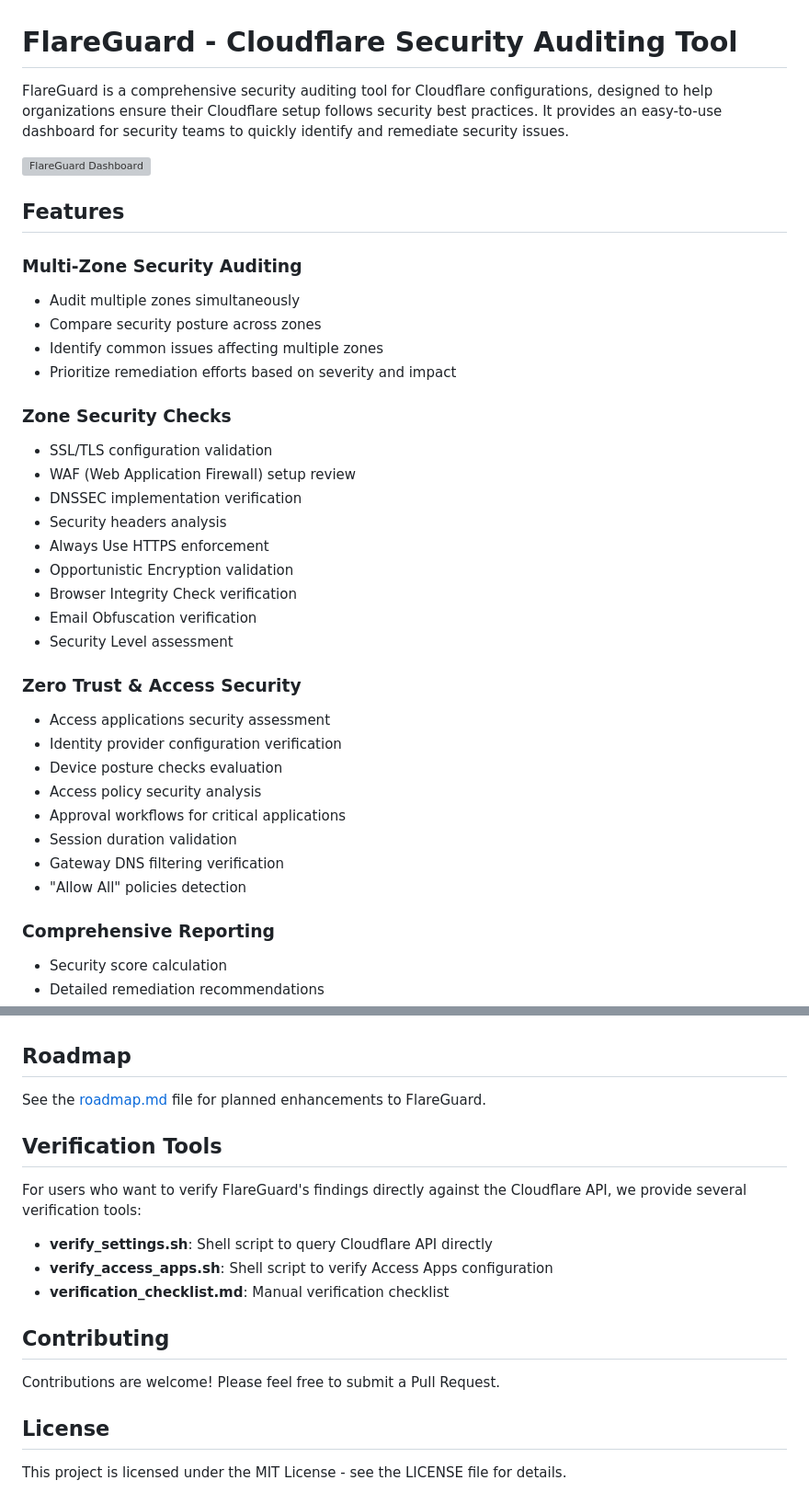
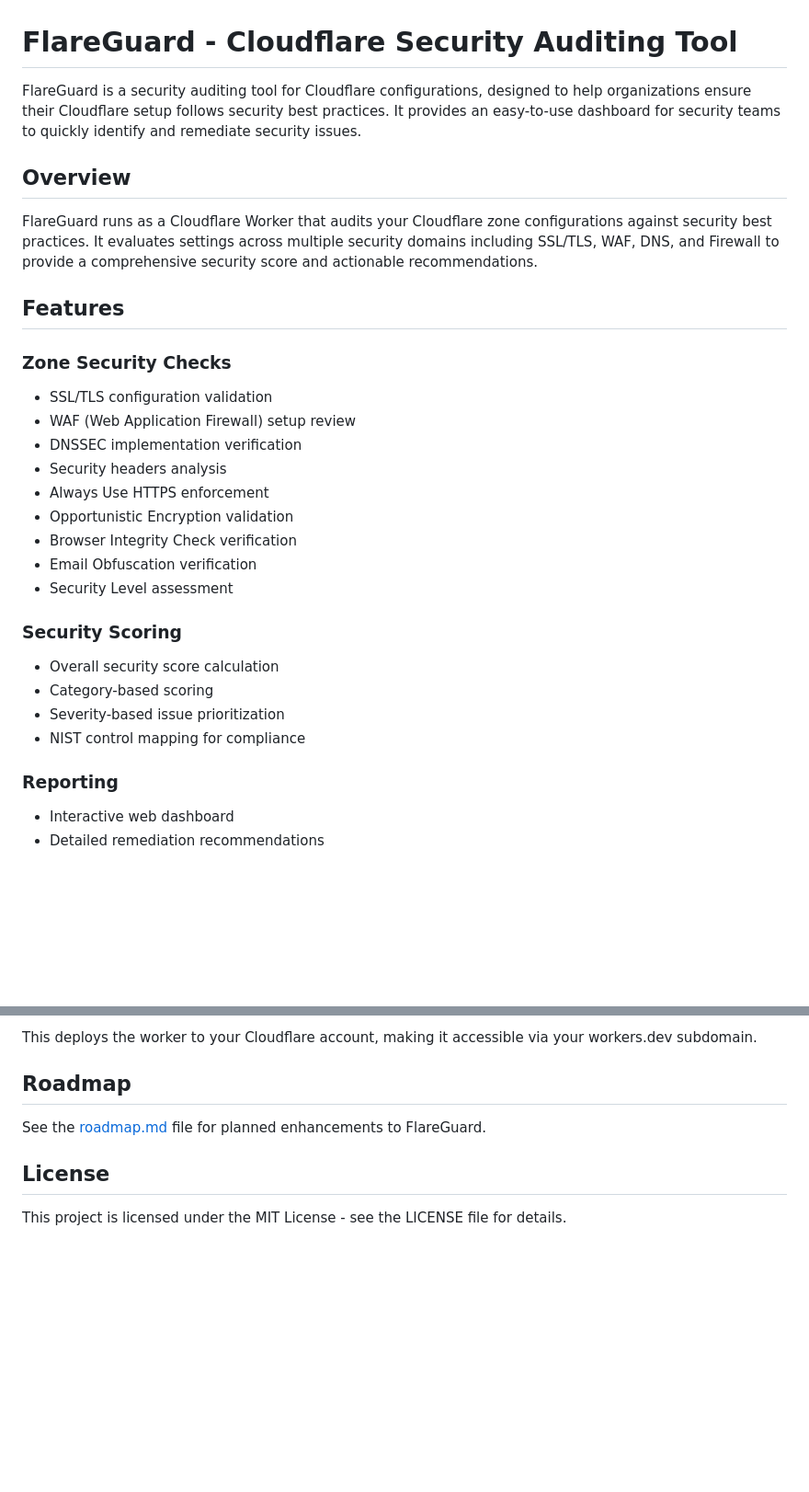
Before and after one commit to harshadk99/flareguard, a Markdown page: README.md, 2 parts joined by grey strips. Shown at 92% size. Rendered like a GitHub page; blank space fills up the shorter version; grey boxes are pictures that could not be loaded.

```diff
--- a/README.md
+++ b/README.md
@@ -1,16 +1,12 @@
 # FlareGuard - Cloudflare Security Auditing Tool
 
-FlareGuard is a comprehensive security auditing tool for Cloudflare configurations, designed to help organizations ensure their Cloudflare setup follows security best practices. It provides an easy-to-use dashboard for security teams to quickly identify and remediate security issues.
+FlareGuard is a security auditing tool for Cloudflare configurations, designed to help organizations ensure their Cloudflare setup follows security best practices. It provides an easy-to-use dashboard for security teams to quickly identify and remediate security issues.
 
-![FlareGuard Dashboard](https://via.placeholder.com/800x400?text=FlareGuard+Dashboard)
+## Overview
+
+FlareGuard runs as a Cloudflare Worker that audits your Cloudflare zone configurations against security best practices. It evaluates settings across multiple security domains including SSL/TLS, WAF, DNS, and Firewall to provide a comprehensive security score and actionable recommendations.
 
 ## Features
-
-### Multi-Zone Security Auditing
-- Audit multiple zones simultaneously
-- Compare security posture across zones
-- Identify common issues affecting multiple zones
-- Prioritize remediation efforts based on severity and impact
 
 ### Zone Security Checks
 - SSL/TLS configuration validation
@@ -23,16 +19,12 @@ FlareGuard is a comprehensive security auditing tool for Cloudflare configuratio
 - Email Obfuscation verification
 - Security Level assessment
 
-### Zero Trust & Access Security
-- Access applications security assessment
-- Identity provider configuration verification
-- Device posture checks evaluation
-- Access policy security analysis
-- Approval workflows for critical applications
-- Session duration validation
-- Gateway DNS filtering verification
-- "Allow All" policies detection
+### Security Scoring
+- Overall security score calculation
+- Category-based scoring
+- Severity-based issue prioritization
+- NIST control mapping for compliance
 
-### Comprehensive Reporting
-- Security score calculation
+### Reporting
+- Interactive web dashboard
 - Detailed remediation recommendations
@@ -111,19 +197,8 @@ FlareGuard is implemented as a Cloudflare Worker, making it easy to deploy and m
+This deploys the worker to your Cloudflare account, making it accessible via your workers.dev subdomain.
 
 ## Roadmap
 
 See the [roadmap.md](roadmap.md) file for planned enhancements to FlareGuard.
-
-## Verification Tools
-
-For users who want to verify FlareGuard's findings directly against the Cloudflare API, we provide several verification tools:
-
-- **verify_settings.sh**: Shell script to query Cloudflare API directly
-- **verify_access_apps.sh**: Shell script to verify Access Apps configuration
-- **verification_checklist.md**: Manual verification checklist
-
-## Contributing
-
-Contributions are welcome! Please feel free to submit a Pull Request.
 
 ## License
 
```
Also changed, not shown: other parts of README.md (+126 -32 lines).
